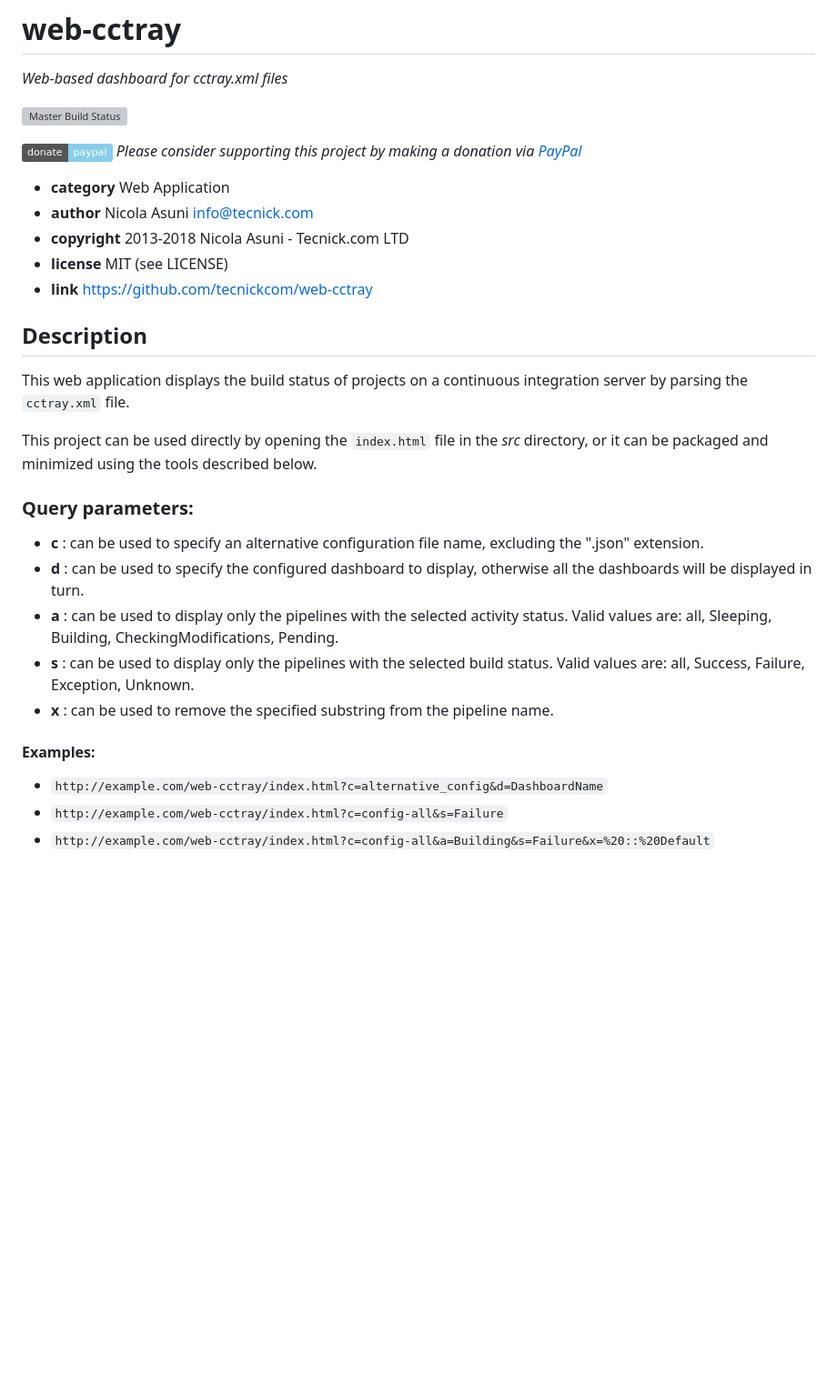
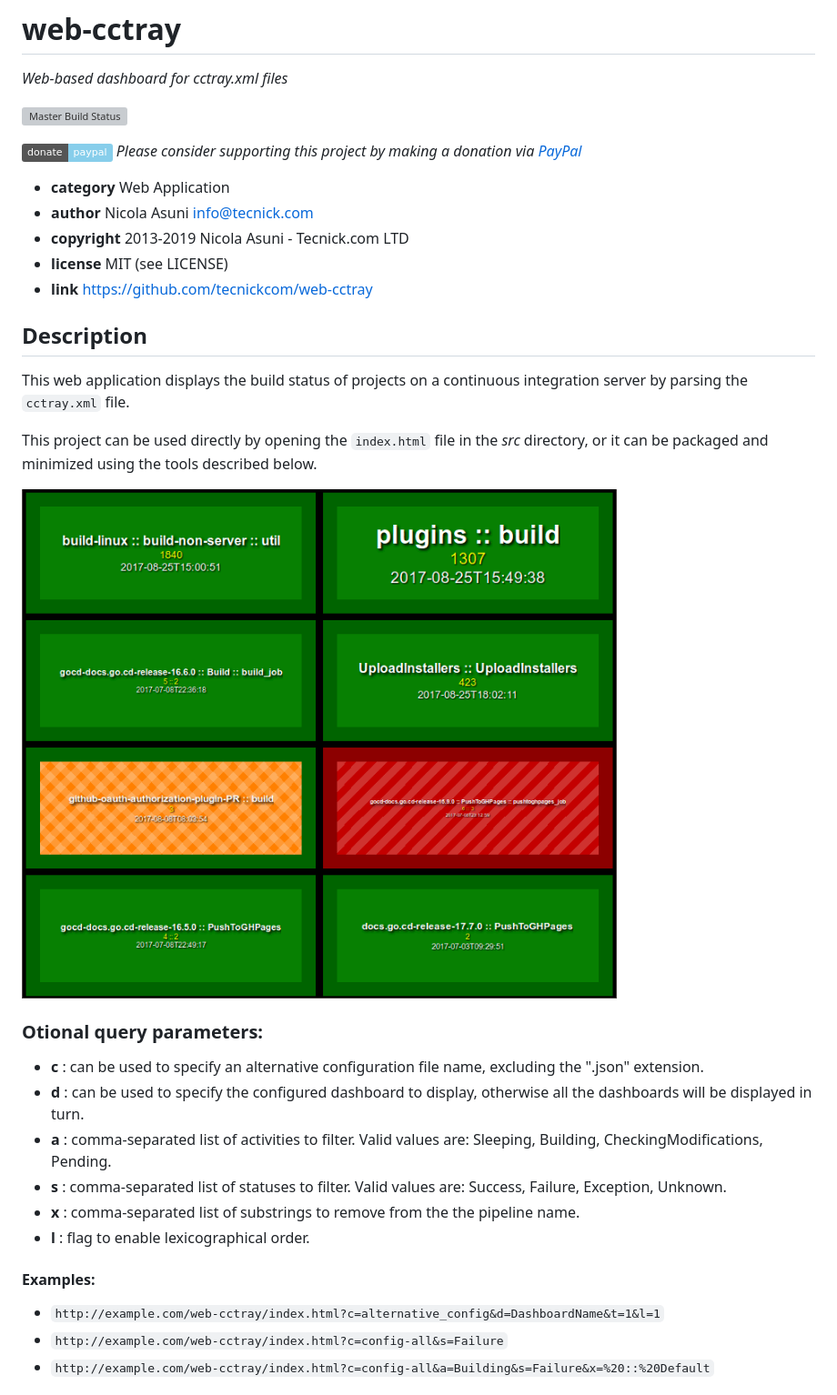
Before and after one commit to tecnickcom/web-cctray, a Markdown page: README.md, the part around the change printed below. Shown: that part at 91% size. GitHub-like rendering; pictures changed too: resources/screenshot.png (added); badges without logos; blank space fills up the shorter version; grey boxes are pictures that could not be loaded.

Commit message:
Accept multiple configuration values

```diff
--- a/README.md
+++ b/README.md
@@ -9,7 +9,7 @@
 
 * **category**    Web Application
 * **author**      Nicola Asuni <info@tecnick.com>
-* **copyright**   2013-2018 Nicola Asuni - Tecnick.com LTD
+* **copyright**   2013-2019 Nicola Asuni - Tecnick.com LTD
 * **license**     MIT (see LICENSE)
 * **link**        https://github.com/tecnickcom/web-cctray
 
@@ -19,17 +19,21 @@ This web application displays the build status of projects on a continuous integ
 
 This project can be used directly by opening the `index.html` file in the *src* directory, or it can be packaged and minimized using the tools described below.
 
-### Query parameters:
+![web-cctray screenshot](resources/screenshot.png "web-cctray screenshot")
+
+
+### Otional query parameters:
 
 * **c** : can be used to specify an alternative configuration file name, excluding the ".json" extension.
 * **d** : can be used to specify the configured dashboard to display, otherwise all the dashboards will be displayed in turn.
-* **a** : can be used to display only the pipelines with the selected activity status. Valid values are: all, Sleeping, Building, CheckingModifications, Pending.
-* **s** : can be used to display only the pipelines with the selected build status. Valid values are: all, Success, Failure, Exception, Unknown.
-* **x** : can be used to remove the specified substring from the pipeline name.
+* **a** : comma-separated list of activities to filter. Valid values are: Sleeping, Building, CheckingModifications, Pending.
+* **s** : comma-separated list of statuses to filter. Valid values are: Success, Failure, Exception, Unknown.
+* **x** : comma-separated list of substrings to remove from the the pipeline name.
+* **l** : flag to enable lexicographical order.
 
 #### Examples:
 
-* `http://example.com/web-cctray/index.html?c=alternative_config&d=DashboardName`
+* `http://example.com/web-cctray/index.html?c=alternative_config&d=DashboardName&t=1&l=1`
 * `http://example.com/web-cctray/index.html?c=config-all&s=Failure`
 * `http://example.com/web-cctray/index.html?c=config-all&a=Building&s=Failure&x=%20::%20Default`
 
```
Also changed, not shown: other parts of README.md (+20 -4 lines), 5 other files.
